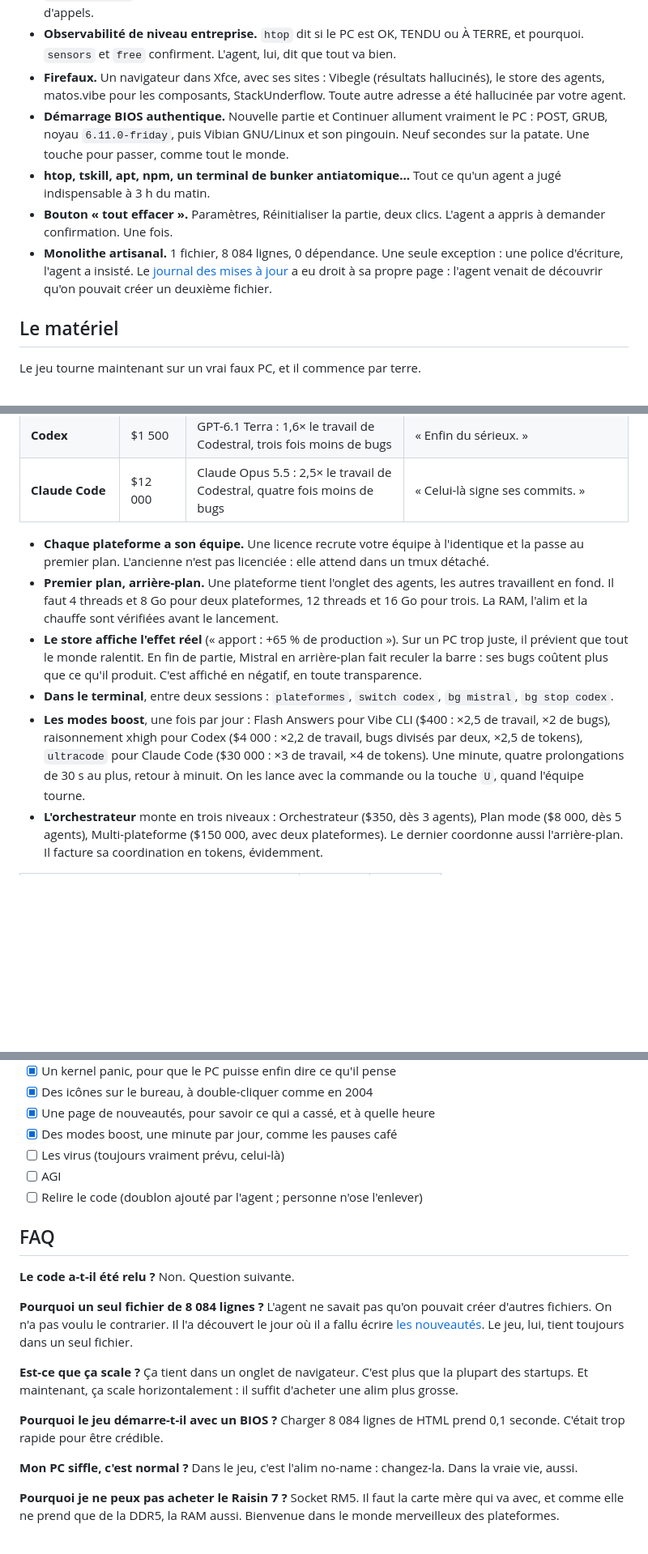
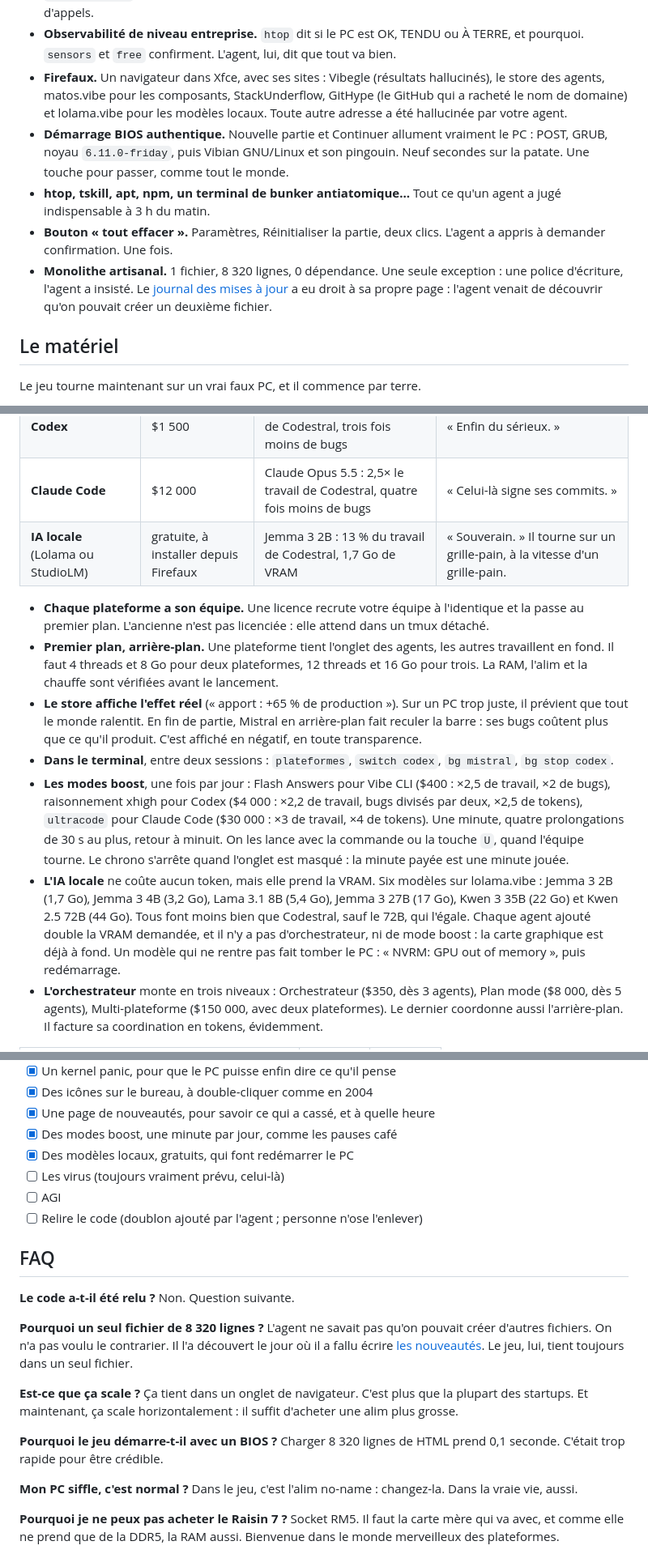
Before and after one commit to lucv78-coder/ai-devops-chaos-simulator, a Markdown page: README.md, 3 parts joined by grey strips. Shown at 81% size. Drawn GitHub-style; blank space fills up the shorter version.

```diff
--- a/README.md
+++ b/README.md
@@ -52,11 +53,11 @@ C'est un idle game : le jeu se joue tout seul. Comme votre carrière depuis 2025
 - **Hardware-in-the-loop.** Vous démarrez sur un PC patate, boîtier ouvert, posé par terre. Lancez trop d'agents et il rame, swappe, chauffe à 94 °C, puis part en kernel panic. L'agent appelle ça « un redémarrage planifié ».
 - **Kernel panic certifié.** L'écran donne la cause (« alimentation dépassée, 499 W demandés, 230 W disponibles »), une pile d'appels authentique (`tokens_burn_all`, `npm_install_universe`, `friday_deploy`), puis « Rebooting in 5 seconds.. ». Le PC redémarre sur le BIOS. Personne n'a lu la pile d'appels.
 - **Observabilité de niveau entreprise.** `htop` dit si le PC est OK, TENDU ou À TERRE, et pourquoi. `sensors` et `free` confirment. L'agent, lui, dit que tout va bien.
-- **Firefaux.** Un navigateur dans Xfce, avec ses sites : Vibegle (résultats hallucinés), le store des agents, matos.vibe pour les composants, StackUnderflow. Toute autre adresse a été hallucinée par votre agent.
+- **Firefaux.** Un navigateur dans Xfce, avec ses sites : Vibegle (résultats hallucinés), le store des agents, matos.vibe pour les composants, StackUnderflow, GitHype (le GitHub qui a racheté le nom de domaine) et lolama.vibe pour les modèles locaux. Toute autre adresse a été hallucinée par votre agent.
 - **Démarrage BIOS authentique.** Nouvelle partie et Continuer allument vraiment le PC : POST, GRUB, noyau `6.11.0-friday`, puis Vibian GNU/Linux et son pingouin. Neuf secondes sur la patate. Une touche pour passer, comme tout le monde.
 - **htop, tskill, apt, npm, un terminal de bunker antiatomique…** Tout ce qu'un agent a jugé indispensable à 3 h du matin.
 - **Bouton « tout effacer ».** Paramètres, Réinitialiser la partie, deux clics. L'agent a appris à demander confirmation. Une fois.
-- **Monolithe artisanal.** 1 fichier, 8 084 lignes, 0 dépendance. Une seule exception : une police d'écriture, l'agent a insisté. Le [journal des mises à jour](https://lucv78-coder.github.io/ai-devops-chaos-simulator/nouveautes.html) a eu droit à sa propre page : l'agent venait de découvrir qu'on pouvait créer un deuxième fichier.
+- **Monolithe artisanal.** 1 fichier, 8 320 lignes, 0 dépendance. Une seule exception : une police d'écriture, l'agent a insisté. Le [journal des mises à jour](https://lucv78-coder.github.io/ai-devops-chaos-simulator/nouveautes.html) a eu droit à sa propre page : l'agent venait de découvrir qu'on pouvait créer un deuxième fichier.
 
 ## Le matériel
 
@@ -98,12 +99,14 @@ Livraison en 0 seconde, installation à chaud, garantie zéro jour. Ne faites pa
 | **Vibe CLI** (Mistral) | gratuite | Codestral 25.08 | « Production-ready. » Il hallucine, plante, redémarre, et recommence. |
 | **Codex** | $1 500 | GPT-6.1 Terra : 1,6× le travail de Codestral, trois fois moins de bugs | « Enfin du sérieux. » |
 | **Claude Code** | $12 000 | Claude Opus 5.5 : 2,5× le travail de Codestral, quatre fois moins de bugs | « Celui-là signe ses commits. » |
+| **IA locale** (Lolama ou StudioLM) | gratuite, à installer depuis Firefaux | Jemma 3 2B : 13 % du travail de Codestral, 1,7 Go de VRAM | « Souverain. » Il tourne sur un grille-pain, à la vitesse d'un grille-pain. |
 
 - **Chaque plateforme a son équipe.** Une licence recrute votre équipe à l'identique et la passe au premier plan. L'ancienne n'est pas licenciée : elle attend dans un tmux détaché.
 - **Premier plan, arrière-plan.** Une plateforme tient l'onglet des agents, les autres travaillent en fond. Il faut 4 threads et 8 Go pour deux plateformes, 12 threads et 16 Go pour trois. La RAM, l'alim et la chauffe sont vérifiées avant le lancement.
 - **Le store affiche l'effet réel** (« apport : +65 % de production »). Sur un PC trop juste, il prévient que tout le monde ralentit. En fin de partie, Mistral en arrière-plan fait reculer la barre : ses bugs coûtent plus que ce qu'il produit. C'est affiché en négatif, en toute transparence.
 - **Dans le terminal**, entre deux sessions : `plateformes`, `switch codex`, `bg mistral`, `bg stop codex`.
-- **Les modes boost**, une fois par jour : Flash Answers pour Vibe CLI ($400 : ×2,5 de travail, ×2 de bugs), raisonnement xhigh pour Codex ($4 000 : ×2,2 de travail, bugs divisés par deux, ×2,5 de tokens), `ultracode` pour Claude Code ($30 000 : ×3 de travail, ×4 de tokens). Une minute, quatre prolongations de 30 s au plus, retour à minuit. On les lance avec la commande ou la touche `U`, quand l'équipe tourne.
+- **Les modes boost**, une fois par jour : Flash Answers pour Vibe CLI ($400 : ×2,5 de travail, ×2 de bugs), raisonnement xhigh pour Codex ($4 000 : ×2,2 de travail, bugs divisés par deux, ×2,5 de tokens), `ultracode` pour Claude Code ($30 000 : ×3 de travail, ×4 de tokens). Une minute, quatre prolongations de 30 s au plus, retour à minuit. On les lance avec la commande ou la touche `U`, quand l'équipe tourne. Le chrono s'arrête quand l'onglet est masqué : la minute payée est une minute jouée.
+- **L'IA locale** ne coûte aucun token, mais elle prend la VRAM. Six modèles sur lolama.vibe : Jemma 3 2B (1,7 Go), Jemma 3 4B (3,2 Go), Lama 3.1 8B (5,4 Go), Jemma 3 27B (17 Go), Kwen 3 35B (22 Go) et Kwen 2.5 72B (44 Go). Tous font moins bien que Codestral, sauf le 72B, qui l'égale. Chaque agent ajouté double la VRAM demandée, et il n'y a pas d'orchestrateur, ni de mode boost : la carte graphique est déjà à fond. Un modèle qui ne rentre pas fait tomber le PC : « NVRM: GPU out of memory », puis redémarrage.
 - **L'orchestrateur** monte en trois niveaux : Orchestrateur ($350, dès 3 agents), Plan mode ($8 000, dès 5 agents), Multi-plateforme ($150 000, avec deux plateformes). Le dernier coordonne aussi l'arrière-plan. Il facture sa coordination en tokens, évidemment.
 
 | Jalon (joueur parfait, simulé) | Quand | Revenus |
@@ -220,6 +226,7 @@ Ou, plus simple : **[jouez en ligne](https://lucv78-coder.github.io/ai-devops-ch
 - [x] Des icônes sur le bureau, à double-cliquer comme en 2004
 - [x] Une page de nouveautés, pour savoir ce qui a cassé, et à quelle heure
 - [x] Des modes boost, une minute par jour, comme les pauses café
+- [x] Des modèles locaux, gratuits, qui font redémarrer le PC
 - [ ] Les virus (toujours vraiment prévu, celui-là)
 - [ ] AGI
 - [ ] Relire le code (doublon ajouté par l'agent ; personne n'ose l'enlever)
@@ -229,14 +236,14 @@ Ou, plus simple : **[jouez en ligne](https://lucv78-coder.github.io/ai-devops-ch
 **Le code a-t-il été relu ?**
 Non. Question suivante.
 
-**Pourquoi un seul fichier de 8 084 lignes ?**
+**Pourquoi un seul fichier de 8 320 lignes ?**
 L'agent ne savait pas qu'on pouvait créer d'autres fichiers. On n'a pas voulu le contrarier. Il l'a découvert le jour où il a fallu écrire [les nouveautés](https://lucv78-coder.github.io/ai-devops-chaos-simulator/nouveautes.html). Le jeu, lui, tient toujours dans un seul fichier.
 
 **Est-ce que ça scale ?**
 Ça tient dans un onglet de navigateur. C'est plus que la plupart des startups. Et maintenant, ça scale horizontalement : il suffit d'acheter une alim plus grosse.
 
 **Pourquoi le jeu démarre-t-il avec un BIOS ?**
-Charger 8 084 lignes de HTML prend 0,1 seconde. C'était trop rapide pour être crédible.
+Charger 8 320 lignes de HTML prend 0,1 seconde. C'était trop rapide pour être crédible.
 
 **Mon PC siffle, c'est normal ?**
 Dans le jeu, c'est l'alim no-name : changez-la. Dans la vraie vie, aussi.
```
Also changed, not shown: other parts of README.md (+7 -3 lines), CONTRIBUTING.md (+1 -1 lines), assets/screen-lolama.png (added), assets/screen-vram.png (added), 4 other files.
